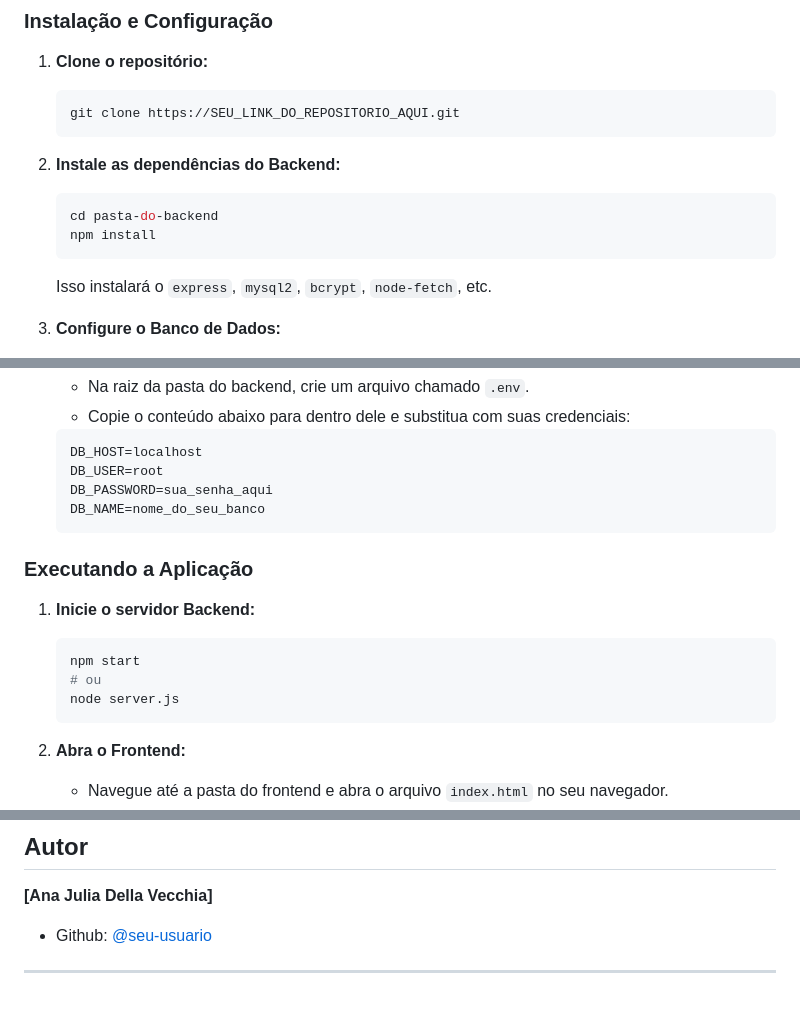
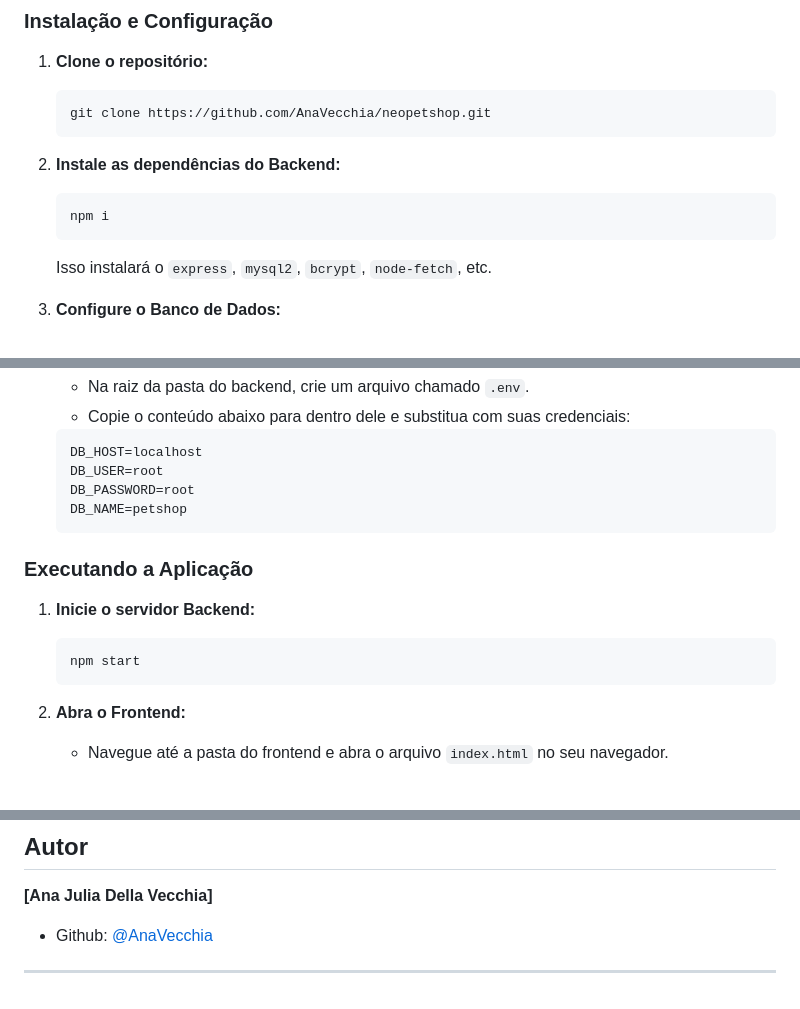
Before and after one commit to AnaVecchia/neopetshop, a Markdown page: README.md, 3 parts joined by grey strips. Rendered like a GitHub page; blank space fills up the shorter version.

Commit message:
put readme

````diff
--- a/README.md
+++ b/README.md
@@ -66,14 +66,13 @@ Antes de começar, você vai precisar ter instalado em sua máquina:
 1.  **Clone o repositório:**
 
     ```bash
-    git clone https://SEU_LINK_DO_REPOSITORIO_AQUI.git
+    git clone https://github.com/AnaVecchia/neopetshop.git
     ```
 
 2.  **Instale as dependências do Backend:**
 
     ```bash
-    cd pasta-do-backend
-    npm install
+    npm i
     ```
 
     Isso instalará o `express`, `mysql2`, `bcrypt`, `node-fetch`, etc.
@@ -137,8 +136,8 @@ Antes de começar, você vai precisar ter instalado em sua máquina:
     ```env
     DB_HOST=localhost
     DB_USER=root
-    DB_PASSWORD=sua_senha_aqui
-    DB_NAME=nome_do_seu_banco
+    DB_PASSWORD=root
+    DB_NAME=petshop
     ```
 
 ### Executando a Aplicação
@@ -147,8 +146,6 @@ Antes de começar, você vai precisar ter instalado em sua máquina:
 
     ```bash
     npm start
-    # ou
-    node server.js
     ```
 
 2.  **Abra o Frontend:**
@@ -177,6 +174,6 @@ Antes de começar, você vai precisar ter instalado em sua máquina:
 
 **[Ana Julia Della Vecchia]**
 
-  - Github: [@seu-usuario](https://www.google.com/search?q=https://github.com/AnaVecchia)
+  - Github: [@AnaVecchia](https://www.google.com/search?q=https://github.com/AnaVecchia)
 
 -----
````
